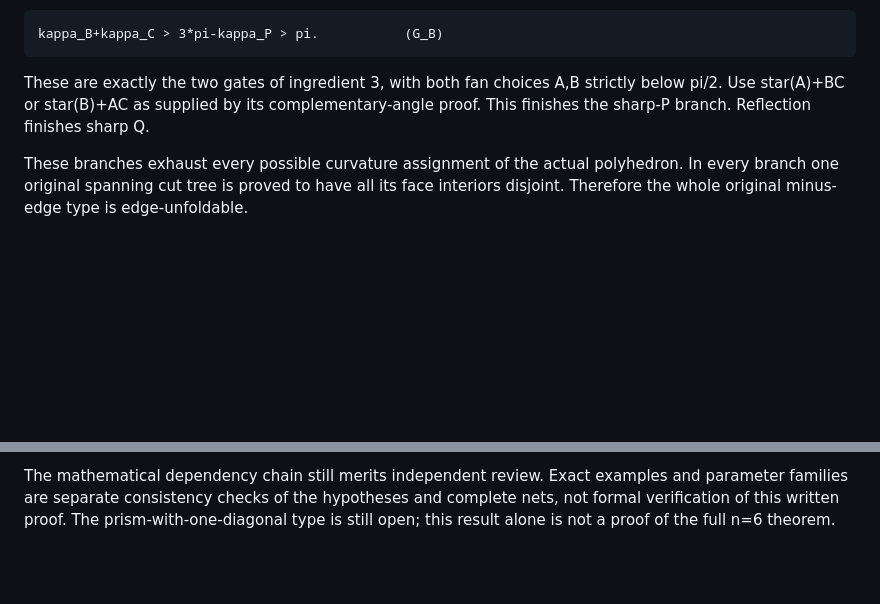
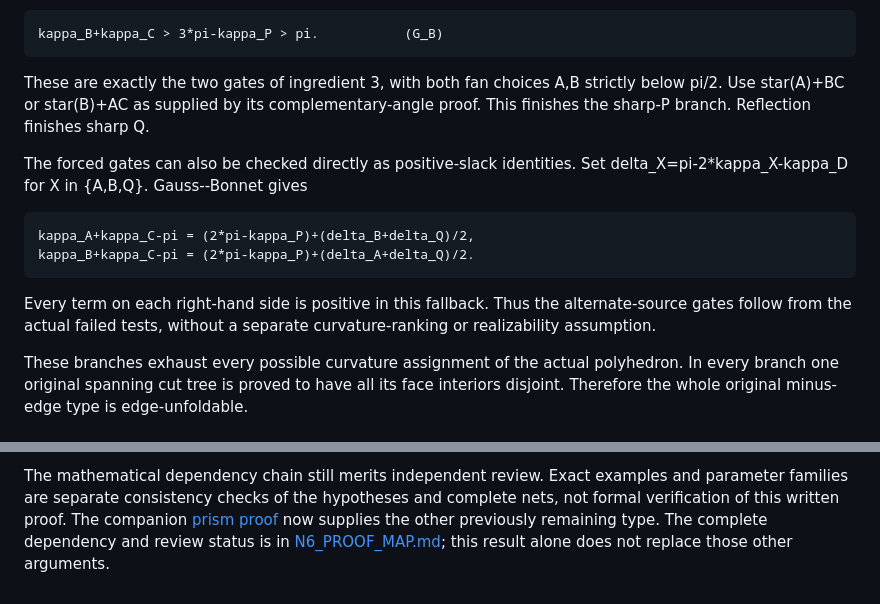
Before and after one commit to slef/EdgeUnfoldings, a Markdown page: n6/MINUS_EDGE_PROOF.md, 2 parts joined by grey strips. GitHub-like rendering; blank space fills up the shorter version.

Commit message:
Clarify forced curvature gates and synchronize proof status

```diff
--- a/n6/MINUS_EDGE_PROOF.md
+++ b/n6/MINUS_EDGE_PROOF.md
@@ -74,6 +74,16 @@ A,B strictly below pi/2. Use star(A)+BC or star(B)+AC as supplied by its
 complementary-angle proof. This finishes the sharp-P branch. Reflection
 finishes sharp Q.
 
+The forced gates can also be checked directly as positive-slack identities.
+Set delta_X=pi-2*kappa_X-kappa_D for X in {A,B,Q}. Gauss--Bonnet gives
+
+    kappa_A+kappa_C-pi = (2*pi-kappa_P)+(delta_B+delta_Q)/2,
+    kappa_B+kappa_C-pi = (2*pi-kappa_P)+(delta_A+delta_Q)/2.
+
+Every term on each right-hand side is positive in this fallback. Thus the
+alternate-source gates follow from the actual failed tests, without a
+separate curvature-ranking or realizability assumption.
+
 These branches exhaust every possible curvature assignment of the actual
 polyhedron. In every branch one original spanning cut tree is proved to
 have all its face interiors disjoint. Therefore the whole original
@@ -100,5 +110,7 @@ included. Ordinary net-boundary contact is permitted.
 The mathematical dependency chain still merits independent review. Exact
 examples and parameter families are separate consistency checks of the
 hypotheses and complete nets, not formal verification of this written proof.
-The prism-with-one-diagonal type is still open; this result alone is not
-a proof of the full n=6 theorem.
+The companion [prism proof](PRISM_EDGE_PROOF.md) now supplies the other
+previously remaining type. The complete dependency and review status is in
+[N6_PROOF_MAP.md](N6_PROOF_MAP.md); this result alone does not replace those
+other arguments.
```
Also changed, not shown: n6/PRISM_EDGE_PROOF.md (+5 -0 lines).
